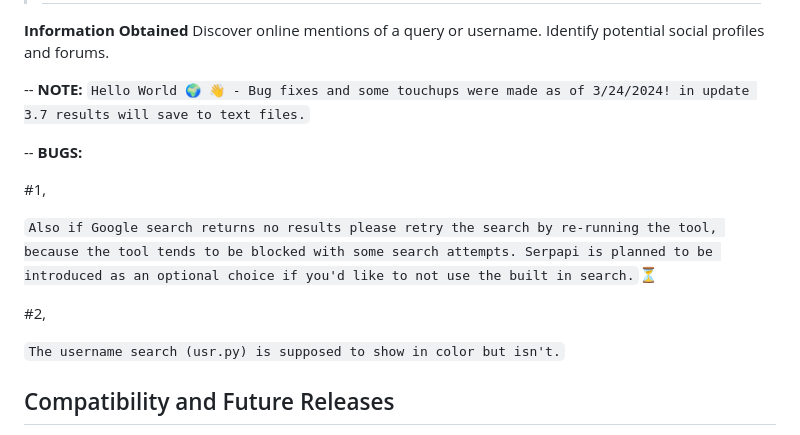
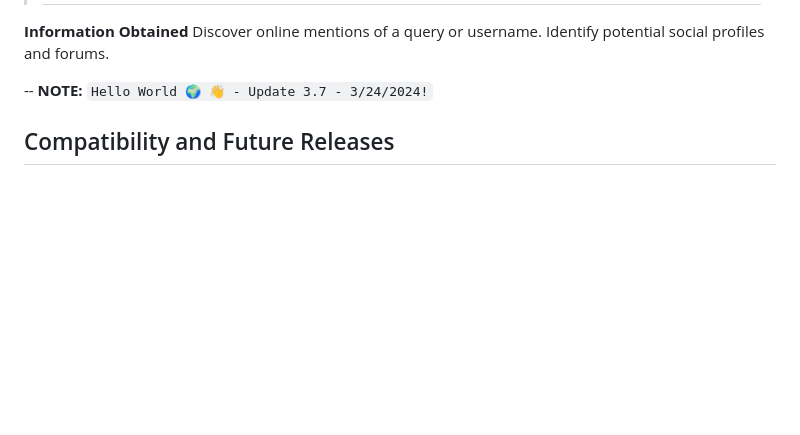
Before and after one commit to AnonCatalyst/Ominis-OSINT, a Markdown page: README.md, the part around the change. Rendered like a GitHub page; blank space fills up the shorter version.

```diff
--- a/README.md
+++ b/README.md
@@ -5,17 +5,8 @@
     Identify potential social profiles and forums.
 
 
--- **NOTE:** `Hello World 🌍 👋 - Bug fixes and some touchups were made as of 3/24/2024! in update 3.7 results will save to text files.`
+-- **NOTE:** `Hello World 🌍 👋 - Update 3.7 - 3/24/2024!`
 
--- **BUGS:**
-
-#1,
-
-`Also if Google search returns no results please retry the search by re-running the tool, because the tool tends to be blocked with some search attempts. Serpapi is planned to be introduced as an optional choice if you'd like to not use the built in search.`⏳️
-
-#2,
-
-`The username search (usr.py) is supposed to show in color but isn't.`
 
 ## Compatibility and Future Releases
 
```
